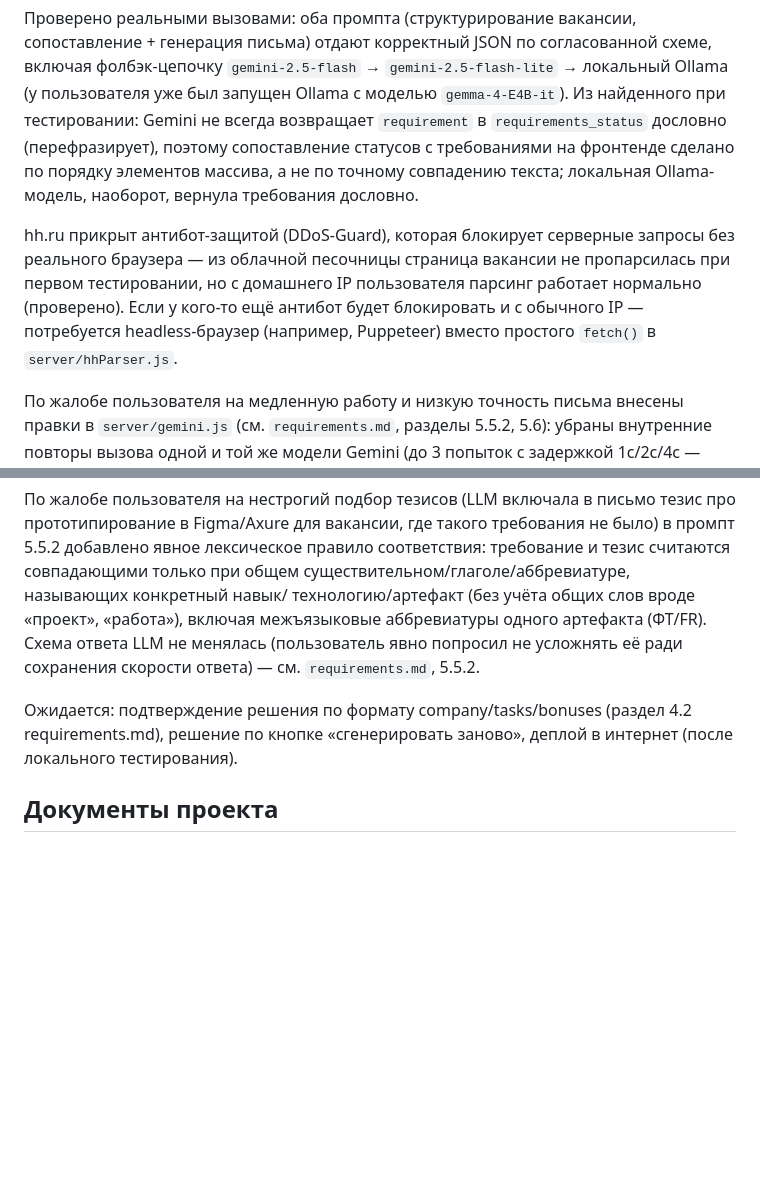
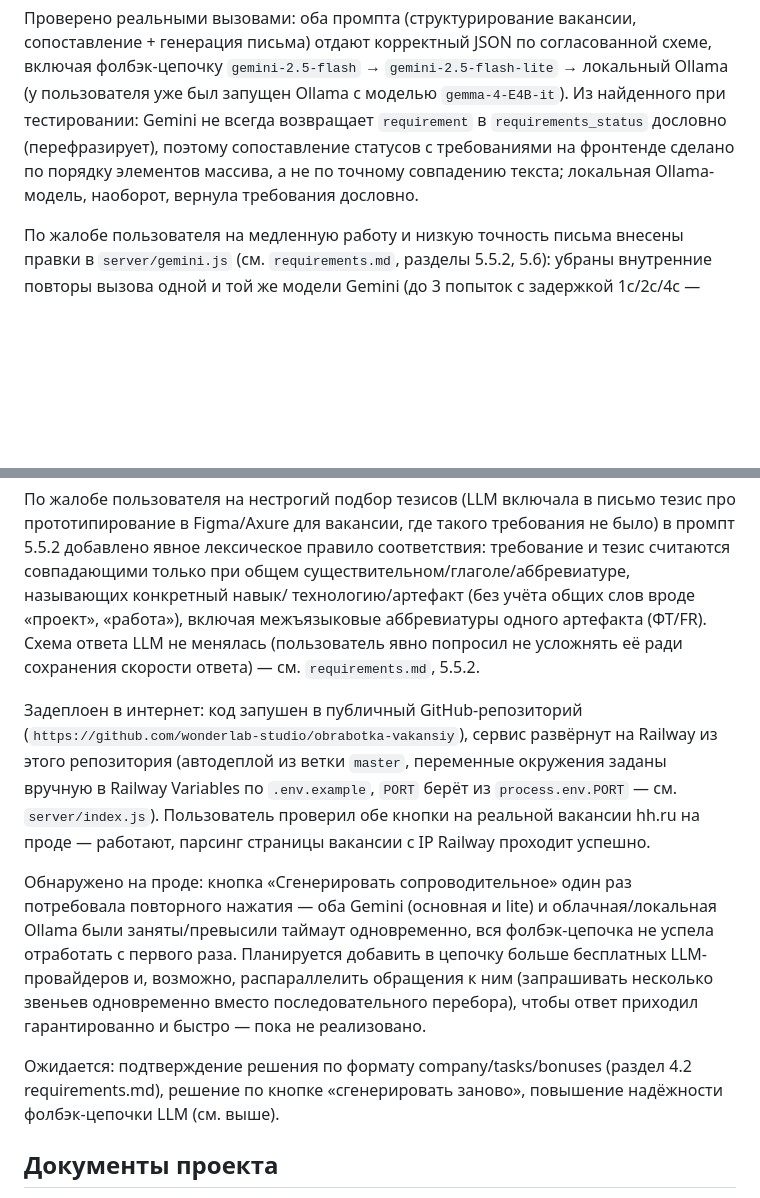
Before and after one commit to wonderlab-studio/obrabotka-vakansiy, a Markdown page: CLAUDE.md, 2 parts joined by grey strips. GitHub-like rendering; blank space fills up the shorter version.

Commit message:
Обновить статус: деплой на Railway, известная проблема с фолбэк-цепочкой LLM
Сервис задеплоен и проверен на реальной вакансии hh.ru в проде. Опасение по
антибот-защите hh.ru на дата-центровых IP не подтвердилось (парсинг с Railway
работает). Зафиксирована задача на будущее: цепочка Gemini/Ollama иногда
не успевает ответить с первого раза при высокой занятости всех звеньев.

```diff
--- a/CLAUDE.md
+++ b/CLAUDE.md
@@ -87,12 +87,6 @@ Node.js/Express-бэкенд (`server/`) + статический фронтен
 сопоставление статусов с требованиями на фронтенде сделано по порядку элементов массива, а не
 по точному совпадению текста; локальная Ollama-модель, наоборот, вернула требования дословно.
 
-hh.ru прикрыт антибот-защитой (DDoS-Guard), которая блокирует серверные запросы без реального
-браузера — из облачной песочницы страница вакансии не пропарсилась при первом тестировании, но
-с домашнего IP пользователя парсинг работает нормально (проверено). Если у кого-то ещё антибот
-будет блокировать и с обычного IP — потребуется headless-браузер (например, Puppeteer) вместо
-простого `fetch()` в `server/hhParser.js`.
-
 По жалобе пользователя на медленную работу и низкую точность письма внесены правки в
 `server/gemini.js` (см. `requirements.md`, разделы 5.5.2, 5.6): убраны внутренние повторы
 вызова одной и той же модели Gemini (до 3 попыток с задержкой 1с/2с/4с — тратили до ~14с
@@ -120,8 +114,22 @@ hh.ru прикрыт антибот-защитой (DDoS-Guard), которая
 аббревиатуры одного артефакта (ФТ/FR). Схема ответа LLM не менялась (пользователь явно
 попросил не усложнять её ради сохранения скорости ответа) — см. `requirements.md`, 5.5.2.
 
+Задеплоен в интернет: код запушен в публичный GitHub-репозиторий
+(`https://github.com/wonderlab-studio/obrabotka-vakansiy`), сервис развёрнут на Railway из
+этого репозитория (автодеплой из ветки `master`, переменные окружения заданы вручную в
+Railway Variables по `.env.example`, `PORT` берёт из `process.env.PORT` — см. `server/index.js`).
+Пользователь проверил обе кнопки на реальной вакансии hh.ru на проде — работают, парсинг
+страницы вакансии с IP Railway проходит успешно.
+
+Обнаружено на проде: кнопка «Сгенерировать сопроводительное» один раз потребовала повторного
+нажатия — оба Gemini (основная и lite) и облачная/локальная Ollama были заняты/превысили таймаут
+одновременно, вся фолбэк-цепочка не успела отработать с первого раза. Планируется добавить в
+цепочку больше бесплатных LLM-провайдеров и, возможно, распараллелить обращения к ним
+(запрашивать несколько звеньев одновременно вместо последовательного перебора), чтобы ответ
+приходил гарантированно и быстро — пока не реализовано.
+
 Ожидается: подтверждение решения по формату company/tasks/bonuses (раздел 4.2 requirements.md),
-решение по кнопке «сгенерировать заново», деплой в интернет (после локального тестирования).
+решение по кнопке «сгенерировать заново», повышение надёжности фолбэк-цепочки LLM (см. выше).
 
 ## Документы проекта
 
```
